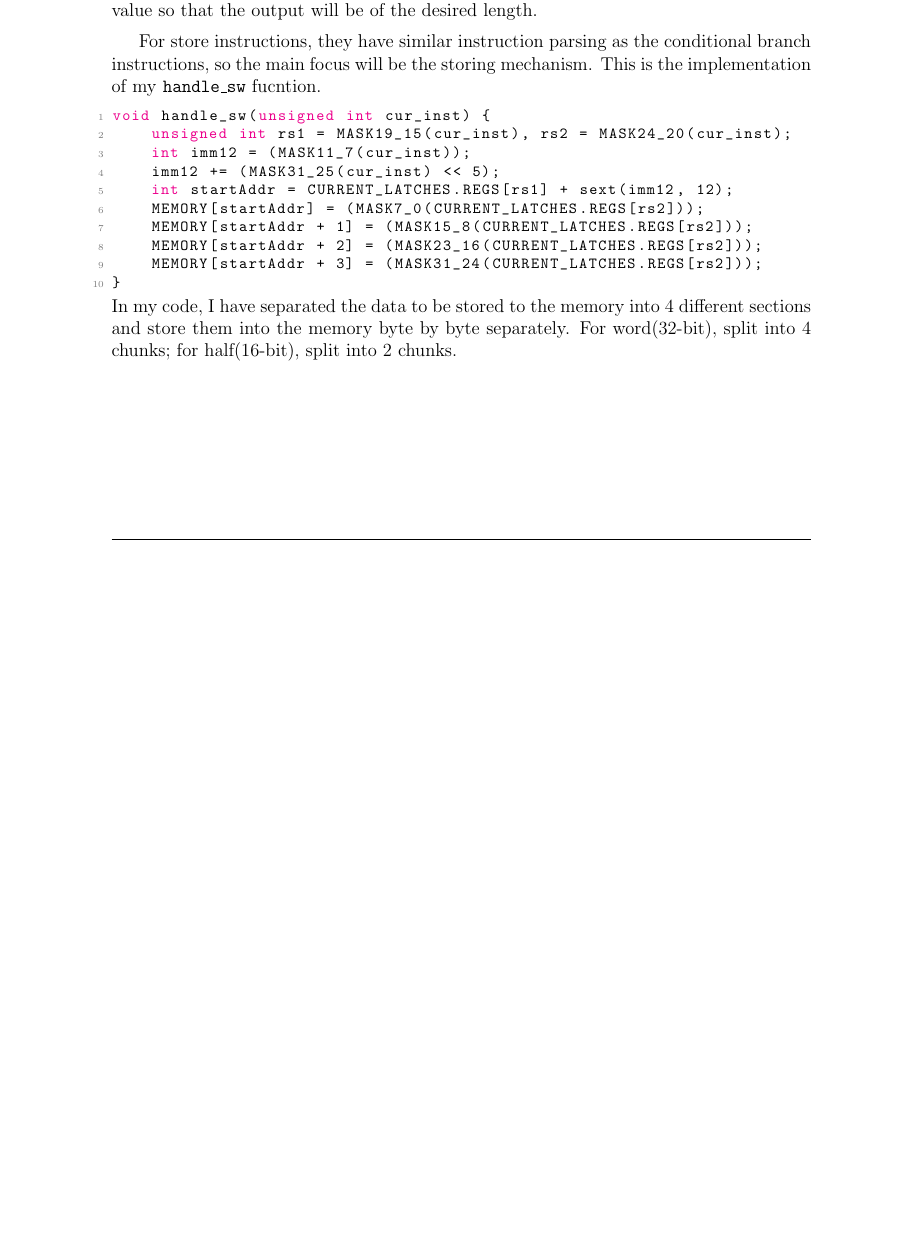
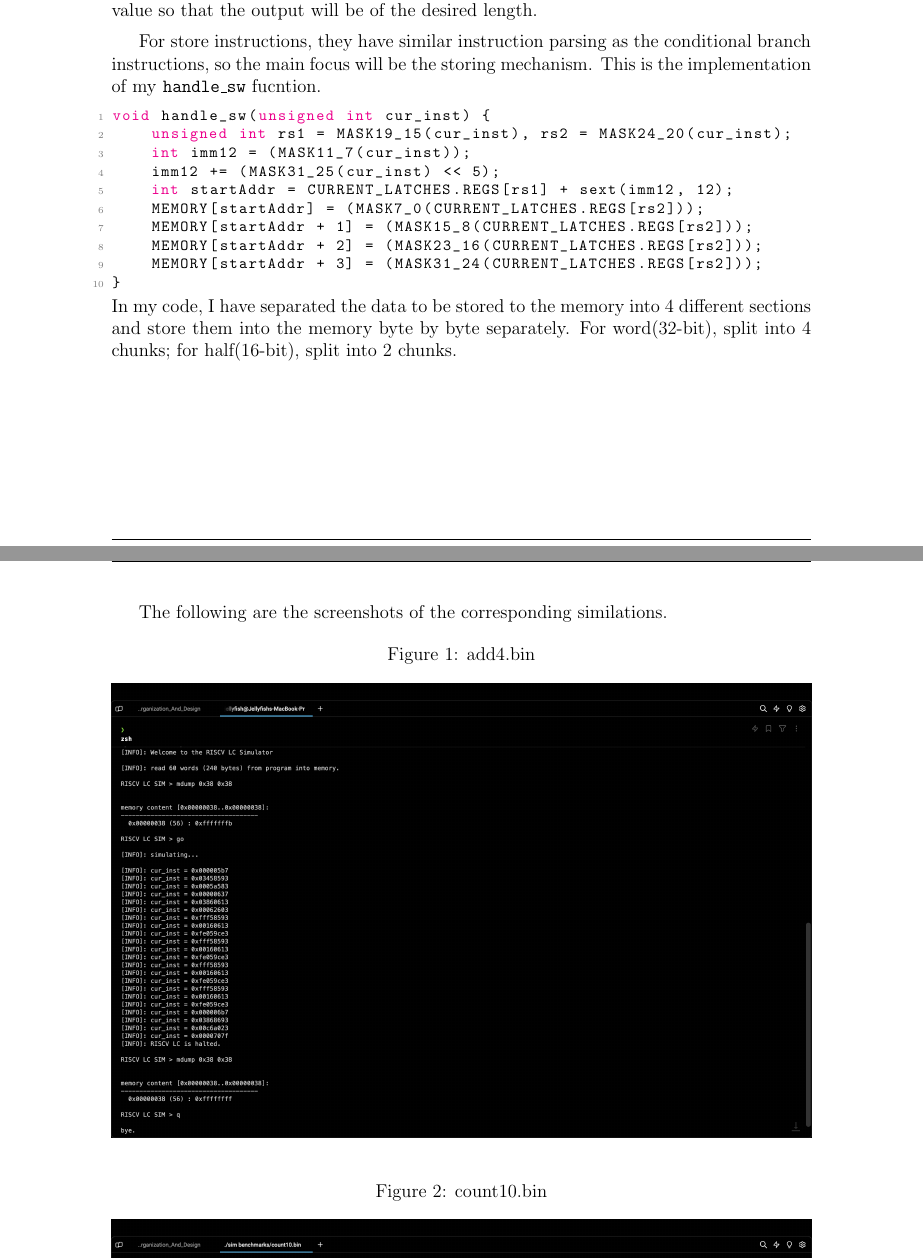
Before and after one commit to Jellyfish227/CENG3420_Computer_Organization_And_Design, a LaTeX document (Report/yuchinghei-1155193237-lab2-2.tex): part of page 2 of 2 before the commit and two parts of pages 2 and 3 of 4 after it, the two joined at a grey line, cut so that both start at the same text, the shorter picture padded with empty space. Compiled offline with pdfLaTeX.

Commit message:
added figures to report

```diff
--- a/Report/yuchinghei-1155193237-lab2-2.tex
+++ b/Report/yuchinghei-1155193237-lab2-2.tex
@@ -123,3 +123,11 @@ them into the memory byte by byte separately. For word(32-bit), split into 4 chu
 
 \end{ans}
 \pagebreak
+The following are the screenshots of the corresponding similations.
+\begin{figure}[H]
+    \caption{add4.bin}
+    \includegraphics[width=1\linewidth]{../figs/add4.png}
+\end{figure}
+
+\begin{figure}[H]
+    \caption{count10.bin}
```
Also changed, not shown: Report/yuchinghei-1155193237-lab2-2.pdf, figs/Screenshot 2024-03-22 at 01.42.50.png (deleted), figs/add4.png (added), figs/count10.png (added), figs/isa.png (added), figs/swap.png (added), Report/yuchinghei-1155193237-lab2-2.tex (12 more changed lines), 6 other files.
